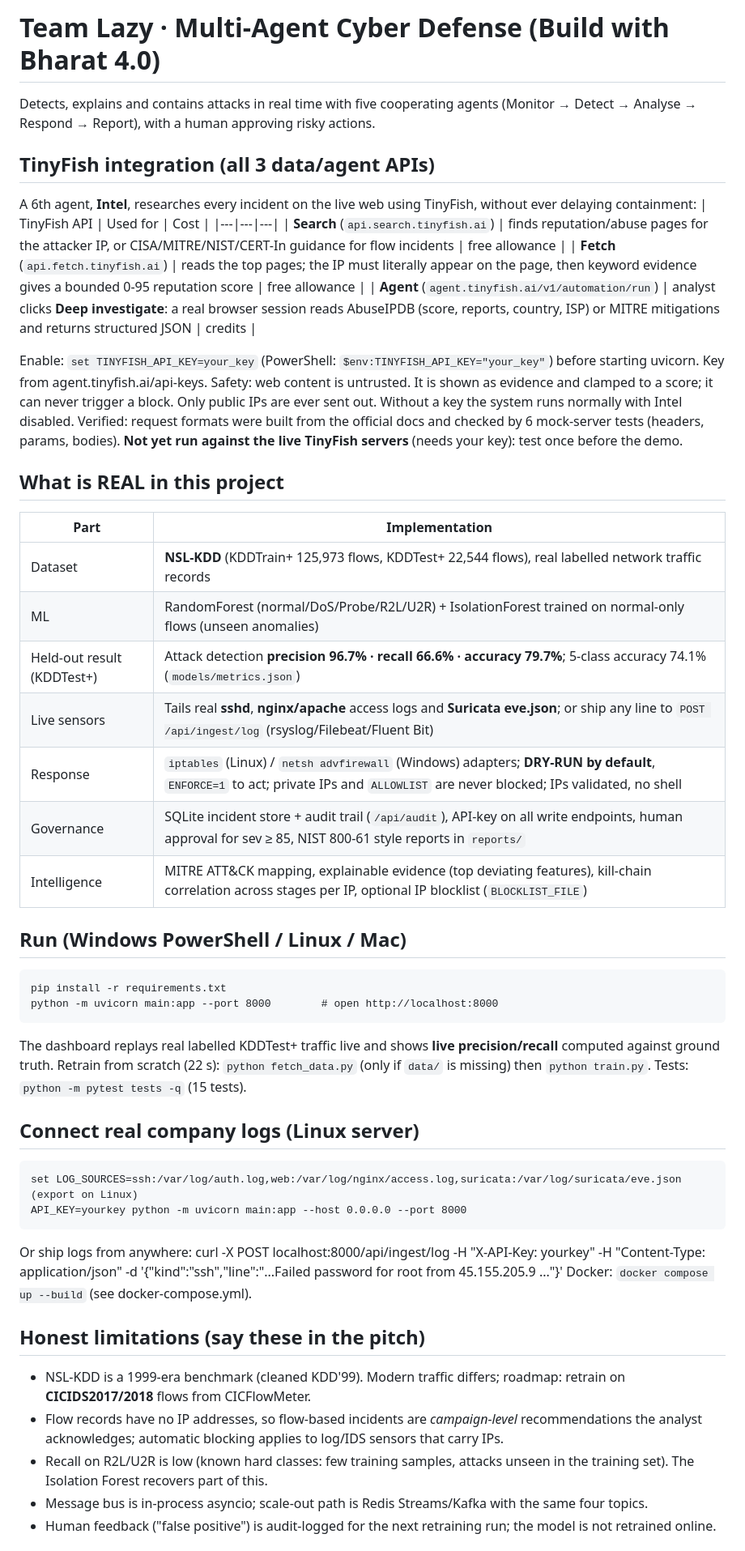
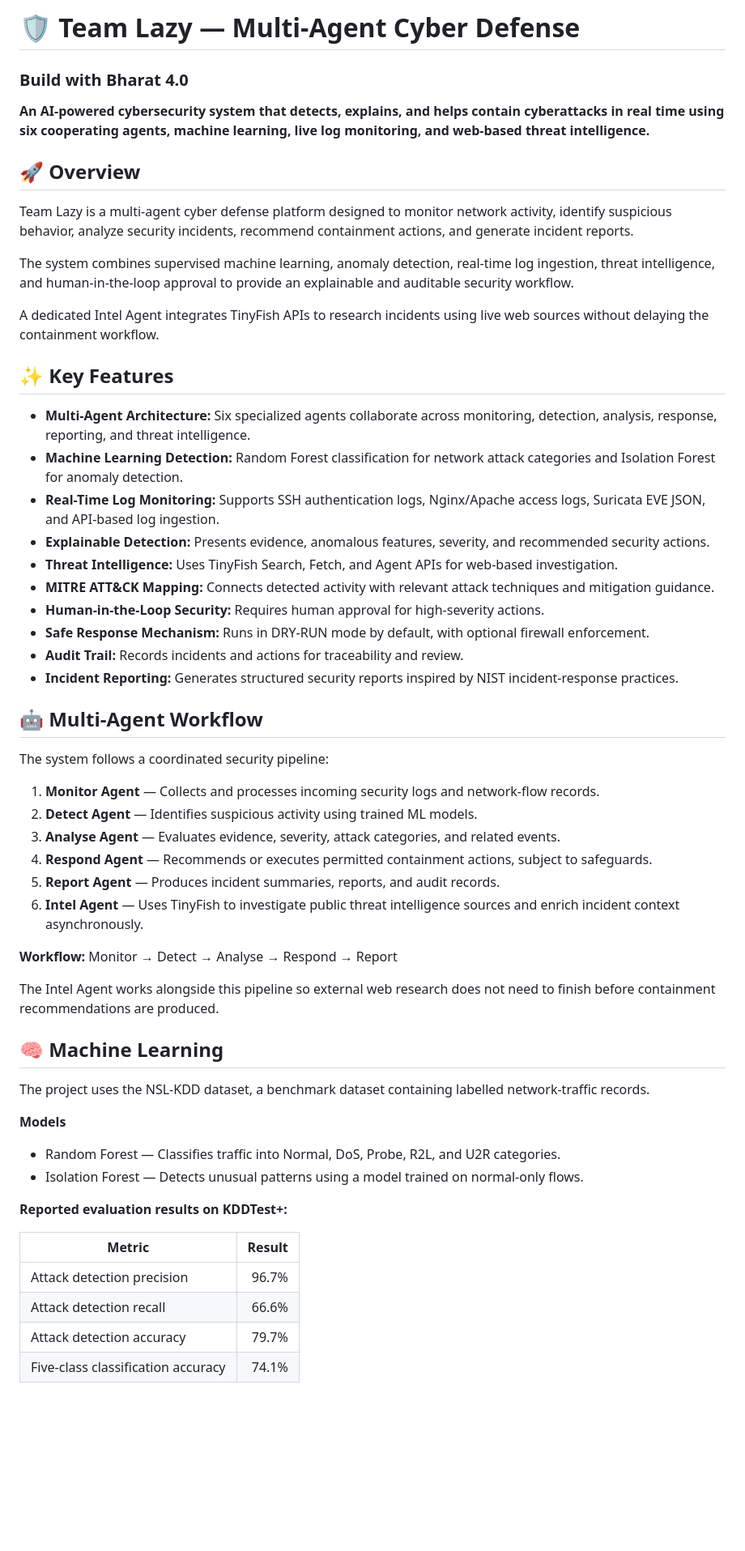
Before and after one commit to heckkunal26/Team-Lazy-AI-Based-Multi-Agent-Cyber-Defense-System-, a Markdown page: README.md, the part around one of its changes. Shown at 81% size. Drawn GitHub-style; blank space fills up the shorter version.

```diff
--- a/README.md
+++ b/README.md
@@ -1,48 +1,60 @@
-# Team Lazy · Multi-Agent Cyber Defense (Build with Bharat 4.0)
+# 🛡️ Team Lazy — Multi-Agent Cyber Defense
 
-Detects, explains and contains attacks in real time with five cooperating agents
-(Monitor → Detect → Analyse → Respond → Report), with a human approving risky actions.
+### Build with Bharat 4.0
 
-## TinyFish integration (all 3 data/agent APIs)
-A 6th agent, **Intel**, researches every incident on the live web using TinyFish, without ever delaying containment:
-| TinyFish API | Used for | Cost |
-|---|---|---|
-| **Search** (`api.search.tinyfish.ai`) | finds reputation/abuse pages for the attacker IP, or CISA/MITRE/NIST/CERT-In guidance for flow incidents | free allowance |
-| **Fetch** (`api.fetch.tinyfish.ai`) | reads the top pages; the IP must literally appear on the page, then keyword evidence gives a bounded 0-95 reputation score | free allowance |
-| **Agent** (`agent.tinyfish.ai/v1/automation/run`) | analyst clicks **Deep investigate**: a real browser session reads AbuseIPDB (score, reports, country, ISP) or MITRE mitigations and returns structured JSON | credits |
+**An AI-powered cybersecurity system that detects, explains, and helps contain cyberattacks in real time using six cooperating agents, machine learning, live log monitoring, and web-based threat intelligence.**
 
-Enable: `set TINYFISH_API_KEY=your_key` (PowerShell: `$env:TINYFISH_API_KEY="your_key"`) before starting uvicorn. Key from agent.tinyfish.ai/api-keys.
-Safety: web content is untrusted. It is shown as evidence and clamped to a score; it can never trigger a block. Only public IPs are ever sent out. Without a key the system runs normally with Intel disabled.
-Verified: request formats were built from the official docs and checked by 6 mock-server tests (headers, params, bodies). **Not yet run against the live TinyFish servers** (needs your key): test once before the demo.
+## 🚀 Overview
 
-## What is REAL in this project
-| Part | Implementation |
-|---|---|
-| Dataset | **NSL-KDD** (KDDTrain+ 125,973 flows, KDDTest+ 22,544 flows), real labelled network traffic records |
-| ML | RandomForest (normal/DoS/Probe/R2L/U2R) + IsolationForest trained on normal-only flows (unseen anomalies) |
-| Held-out result (KDDTest+) | Attack detection **precision 96.7% · recall 66.6% · accuracy 79.7%**; 5-class accuracy 74.1% (`models/metrics.json`) |
-| Live sensors | Tails real **sshd**, **nginx/apache** access logs and **Suricata eve.json**; or ship any line to `POST /api/ingest/log` (rsyslog/Filebeat/Fluent Bit) |
-| Response | `iptables` (Linux) / `netsh advfirewall` (Windows) adapters; **DRY-RUN by default**, `ENFORCE=1` to act; private IPs and `ALLOWLIST` are never blocked; IPs validated, no shell |
-| Governance | SQLite incident store + audit trail (`/api/audit`), API-key on all write endpoints, human approval for sev ≥ 85, NIST 800-61 style reports in `reports/` |
-| Intelligence | MITRE ATT&CK mapping, explainable evidence (top deviating features), kill-chain correlation across stages per IP, optional IP blocklist (`BLOCKLIST_FILE`) |
+Team Lazy is a multi-agent cyber defense platform designed to monitor network activity, identify suspicious behavior, analyze security incidents, recommend containment actions, and generate incident reports.
 
-## Run (Windows PowerShell / Linux / Mac)
-    pip install -r requirements.txt
-    python -m uvicorn main:app --port 8000        # open http://localhost:8000
-The dashboard replays real labelled KDDTest+ traffic live and shows **live precision/recall** computed against ground truth.
-Retrain from scratch (22 s): `python fetch_data.py` (only if `data/` is missing) then `python train.py`.
-Tests: `python -m pytest tests -q` (15 tests).
+The system combines supervised machine learning, anomaly detection, real-time log ingestion, threat intelligence, and human-in-the-loop approval to provide an explainable and auditable security workflow.
 
-## Connect real company logs (Linux server)
-    set LOG_SOURCES=ssh:/var/log/auth.log,web:/var/log/nginx/access.log,suricata:/var/log/suricata/eve.json   (export on Linux)
-    API_KEY=yourkey python -m uvicorn main:app --host 0.0.0.0 --port 8000
-Or ship logs from anywhere:
-    curl -X POST localhost:8000/api/ingest/log -H "X-API-Key: yourkey" -H "Content-Type: application/json" -d '{"kind":"ssh","line":"...Failed password for root from 45.155.205.9 ..."}'
-Docker: `docker compose up --build` (see docker-compose.yml).
+A dedicated Intel Agent integrates TinyFish APIs to research incidents using live web sources without delaying the containment workflow.
 
-## Honest limitations (say these in the pitch)
-- NSL-KDD is a 1999-era benchmark (cleaned KDD'99). Modern traffic differs; roadmap: retrain on **CICIDS2017/2018** flows from CICFlowMeter.
-- Flow records have no IP addresses, so flow-based incidents are *campaign-level* recommendations the analyst acknowledges; automatic blocking applies to log/IDS sensors that carry IPs.
-- Recall on R2L/U2R is low (known hard classes: few training samples, attacks unseen in the training set). The Isolation Forest recovers part of this.
-- Message bus is in-process asyncio; scale-out path is Redis Streams/Kafka with the same four topics.
-- Human feedback ("false positive") is audit-logged for the next retraining run; the model is not retrained online.
+## ✨ Key Features
+
+* **Multi-Agent Architecture:** Six specialized agents collaborate across monitoring, detection, analysis, response, reporting, and threat intelligence.
+* **Machine Learning Detection:** Random Forest classification for network attack categories and Isolation Forest for anomaly detection.
+* **Real-Time Log Monitoring:** Supports SSH authentication logs, Nginx/Apache access logs, Suricata EVE JSON, and API-based log ingestion.
+* **Explainable Detection:** Presents evidence, anomalous features, severity, and recommended security actions.
+* **Threat Intelligence:** Uses TinyFish Search, Fetch, and Agent APIs for web-based investigation.
+* **MITRE ATT&CK Mapping:** Connects detected activity with relevant attack techniques and mitigation guidance.
+* **Human-in-the-Loop Security:** Requires human approval for high-severity actions.
+* **Safe Response Mechanism:** Runs in DRY-RUN mode by default, with optional firewall enforcement.
+* **Audit Trail:** Records incidents and actions for traceability and review.
+* **Incident Reporting:** Generates structured security reports inspired by NIST incident-response practices.
+
+## 🤖 Multi-Agent Workflow
+
+The system follows a coordinated security pipeline:
+
+1. **Monitor Agent** — Collects and processes incoming security logs and network-flow records.
+2. **Detect Agent** — Identifies suspicious activity using trained ML models.
+3. **Analyse Agent** — Evaluates evidence, severity, attack categories, and related events.
+4. **Respond Agent** — Recommends or executes permitted containment actions, subject to safeguards.
+5. **Report Agent** — Produces incident summaries, reports, and audit records.
+6. **Intel Agent** — Uses TinyFish to investigate public threat intelligence sources and enrich incident context asynchronously.
+
+**Workflow:** Monitor → Detect → Analyse → Respond → Report
+
+The Intel Agent works alongside this pipeline so external web research does not need to finish before containment recommendations are produced.
+
+## 🧠 Machine Learning
+
+The project uses the NSL-KDD dataset, a benchmark dataset containing labelled network-traffic records.
+
+**Models**
+
+* Random Forest — Classifies traffic into Normal, DoS, Probe, R2L, and U2R categories.
+* Isolation Forest — Detects unusual patterns using a model trained on normal-only flows.
+
+**Reported evaluation results on KDDTest+:**
+
+| Metric                             | Result |
+| ---------------------------------- | -----: |
+| Attack detection precision         |  96.7% |
+| Attack detection recall            |  66.6% |
+| Attack detection accuracy          |  79.7% |
+| Five-class classification accuracy |  74.1% |
+
```
Also changed, not shown: other parts of README.md (+195 -0 lines).
